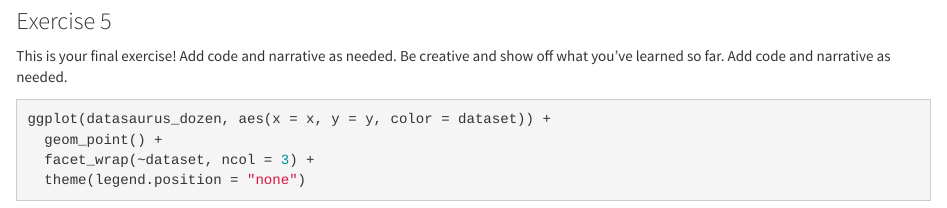
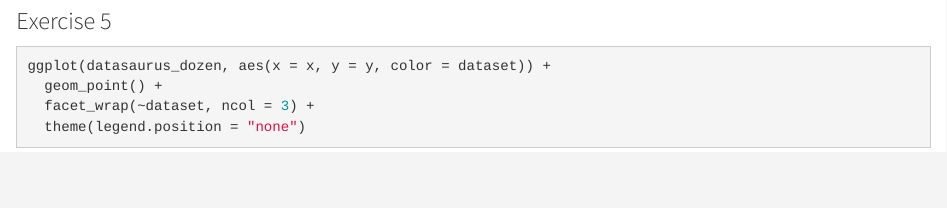
Before and after one commit to goverheu/Lab01, an R Markdown document (lab-01-hello-r.Rmd): the page in a window 1100 px wide, from 1470 px down. Rendered offline with R 4.5, knitr and Pandoc, with nearby package versions; some code elsewhere in the file could not run offline.

Commit message:
Update lab-01-hello-r.Rmd

````diff
--- a/lab-01-hello-r.Rmd
+++ b/lab-01-hello-r.Rmd
@@ -71,8 +71,6 @@ The relationship between the x and y variables is very weak and negative, as sho
 
 ### Exercise 5
 
-This is your final exercise! Add code and narrative as needed. Be creative and show off what you’ve learned so far.
-Add code and narrative as needed.
 
 ```{r}
 ggplot(datasaurus_dozen, aes(x = x, y = y, color = dataset)) +
````
Also changed, not shown: lab-01-hello-r.Rmd (3 more changed lines).
